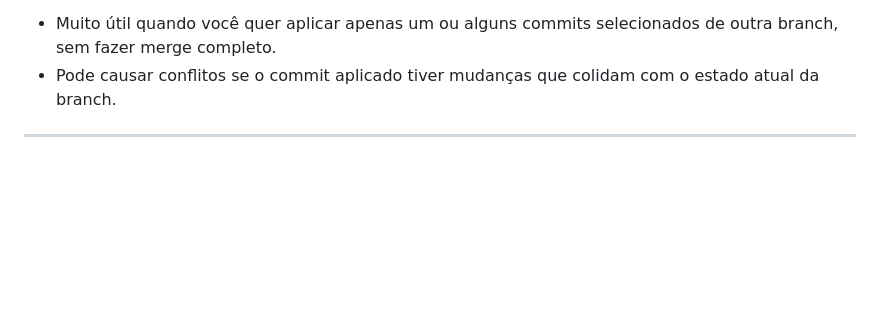
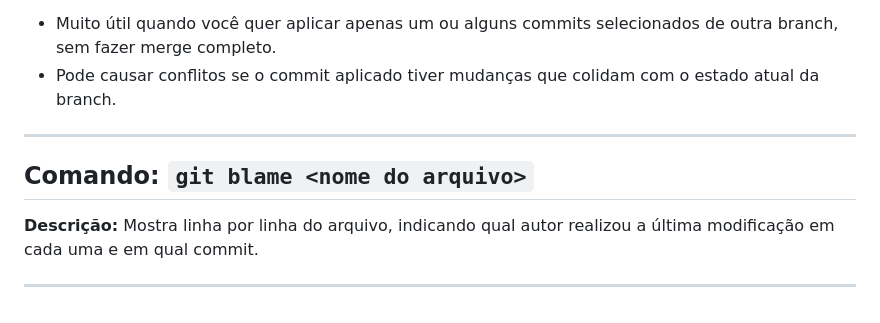
Before and after one commit to arthurscarpin/numero-secreto, a Markdown page: git.md, the part around the change. GitHub-like rendering; blank space fills up the shorter version.

Commit message:
Adicionando o comando git blame no git.md

```diff
--- a/git.md
+++ b/git.md
@@ -270,3 +270,7 @@ Esse modelo tem como objetivo documentar comandos do Git afim de estudos.
 - Pode causar conflitos se o commit aplicado tiver mudanças que colidam com o estado atual da branch.
 
 ---
+## Comando: `git blame <nome do arquivo>`
+**Descrição:** Mostra linha por linha do arquivo, indicando qual autor realizou a última modificação em cada uma e em qual commit.
+
+---
```
